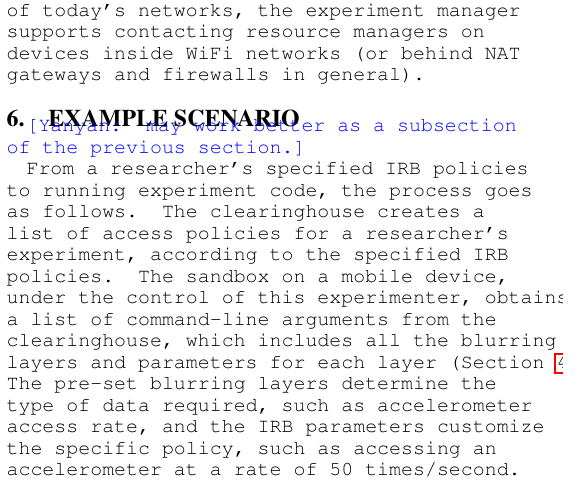
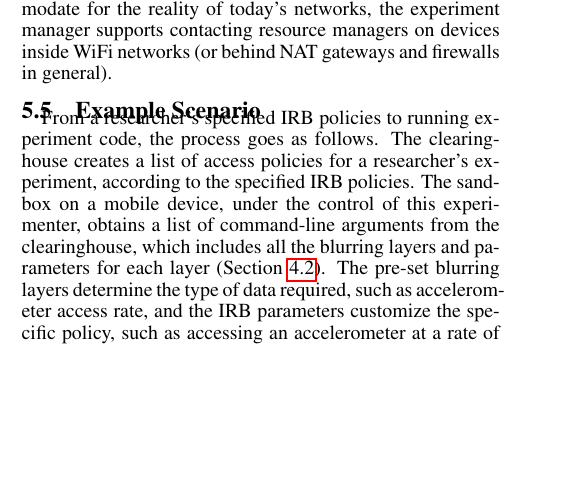
Before and after one commit to yyzhuang/mobisys16-sensibility, a LaTeX paper (mobisys.tex, which reads detailed.tex): part of one column of page 8 of 16 before the commit and part of one column of page 8 of 15 after it, cut so that both start at the same text, the shorter picture padded with empty space. Compiled offline with pdfLaTeX.

Commit message:
try to merge sec 5 and 6

```diff
--- a/detailed.tex
+++ b/detailed.tex
@@ -1,6 +1,6 @@
-\section{Example Scenario}\label{sec-detailed}
+\subsection{Example Scenario}\label{sec-detailed}
 %Here we are going to put the detailed walkthrough. Putting this text here for now.
-\yanyan{may work better as a subsection of the previous section.}
+%\yanyan{may work better as a subsection of the previous section.}
 
 From a researcher's specified IRB policies to running experiment code,
 the process goes as follows.
```
Also changed, not shown: policy.tex (+1 -1 lines).
